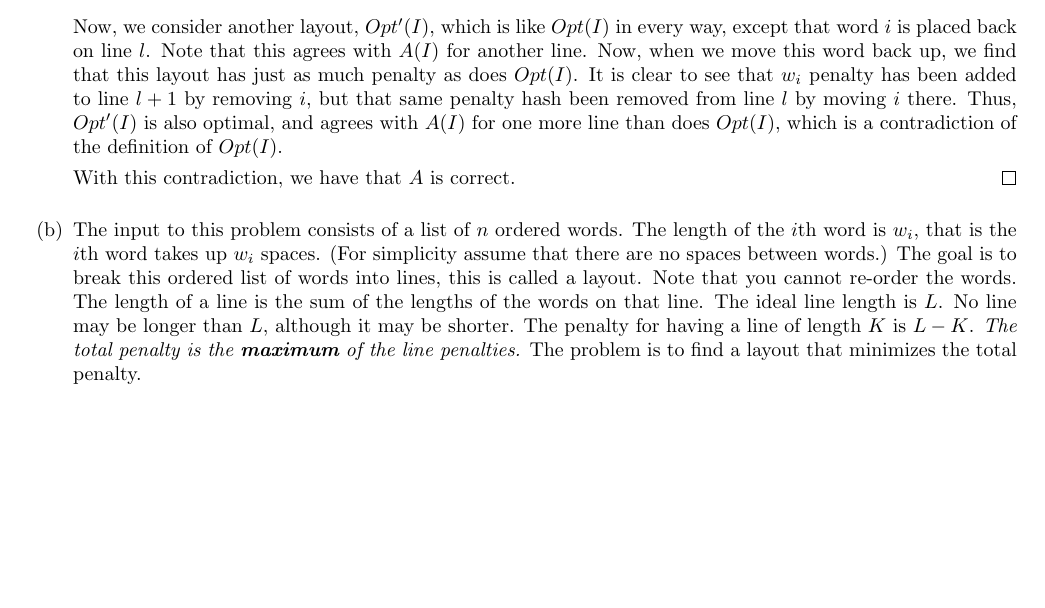
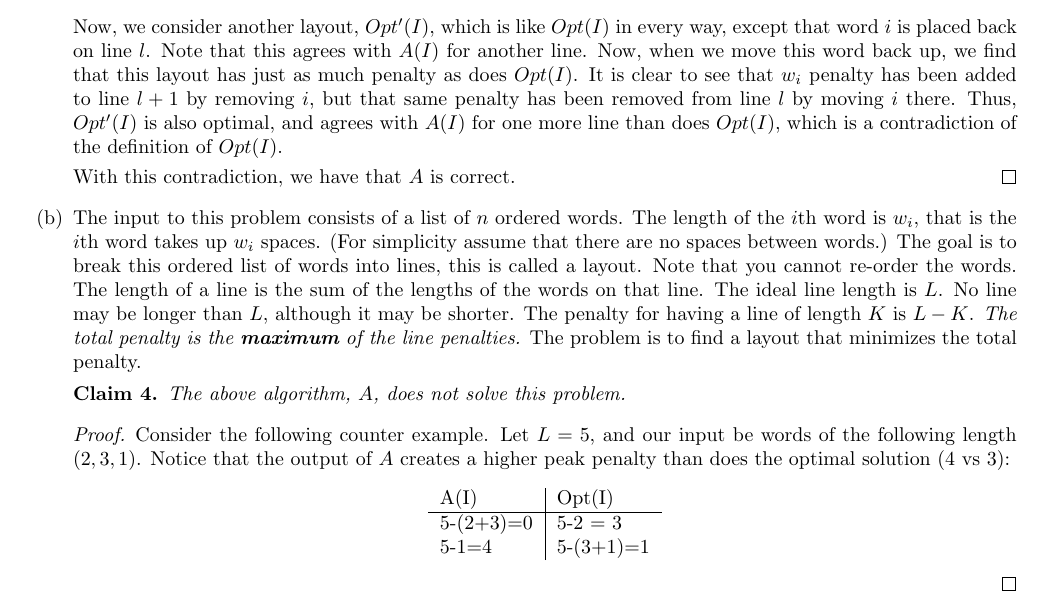
Before and after one commit to iggy14750/algos1510, a LaTeX problem sheet (assignment3/a3.tex): part of page 2 of 2, cut so that both start at the same text, the shorter picture padded with empty space. Compiled offline with pdfLaTeX.

Commit message:
added 6b

```diff
--- a/assignment3/a3.tex
+++ b/assignment3/a3.tex
@@ -117,7 +117,7 @@ For i = 1 to n
 
         	Now, we consider another layout, $Opt'(I)$, which is like $Opt(I)$ in every way, except that word $i$ is placed back on line $l$. Note that this agrees with $A(I)$ for another line.
         	Now, when we move this word back up, we find that this layout has just as much penalty as does $Opt(I)$.
-        	It is clear to see that $w_i$ penalty has been added to line $l+1$ by removing $i$, but that same penalty hash been removed from line $l$ by moving $i$ there.
+        	It is clear to see that $w_i$ penalty has been added to line $l+1$ by removing $i$, but that same penalty has been removed from line $l$ by moving $i$ there.
         	Thus, $Opt'(I)$ is also optimal, and agrees with $A(I)$ for one more line than does $Opt(I)$, which is a contradiction of the definition of $Opt(I)$.
 
         	With this contradiction, we have that $A$ is correct.
@@ -136,6 +136,23 @@ For i = 1 to n
         \emph{The total penalty is the \textbf{maximum} of the line penalties.}
         The problem is to find a layout that minimizes the total penalty.
 
+		\begin{thm}
+			The above algorithm, $A$, does not solve this problem.
+		\end{thm}
+		\begin{proof}
+			Consider the following counter example.
+			Let $L = 5$, and our input be words of the following length $(2,3,1)$.
+			Notice that the output of $A$ creates a higher peak penalty than does the optimal solution (4 vs 3):
+			\begin{center}
+			\begin{tabular}{l | l}
+				A(I) & Opt(I)\\
+				\hline
+				5-(2+3)=0 & 5-2 = 3\\
+				5-1=4     & 5-(3+1)=1\\
+			\end{tabular}
+			\end{center}
+		\end{proof}
+
 
     \end{enumerate}
 
```
